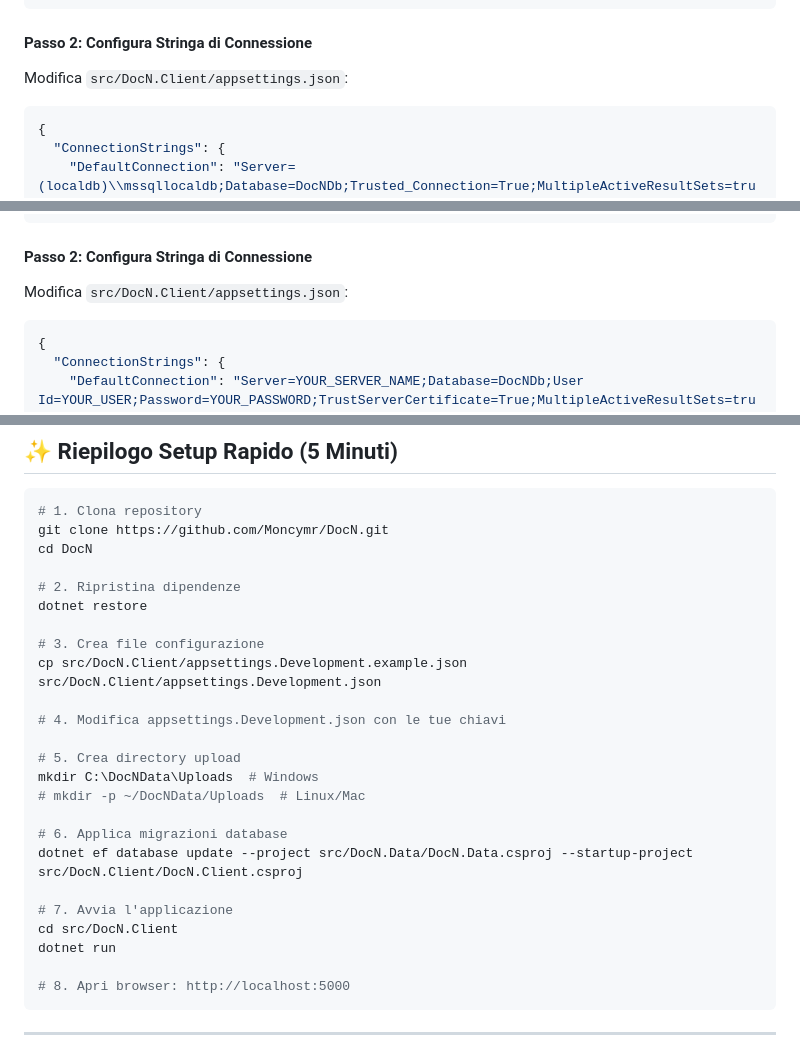
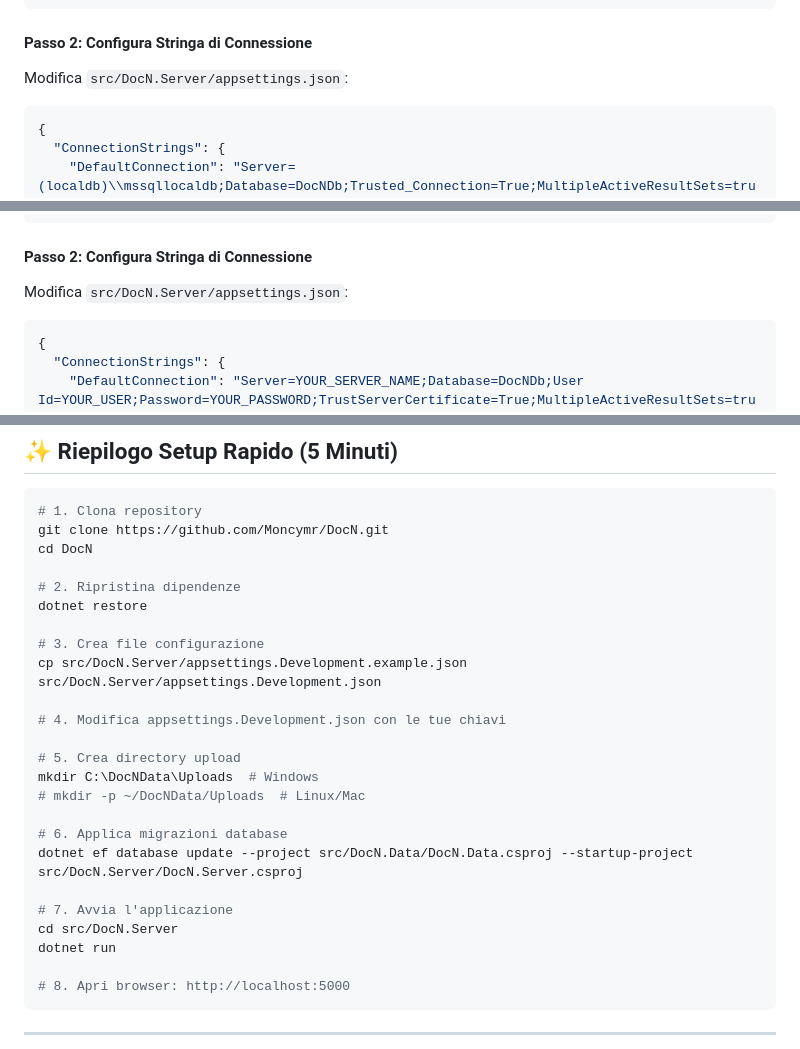
Before and after one commit to Moncymr/DocN, a Markdown page: CONFIGURAZIONE_COMPLETA.md, 3 parts joined by grey strips. Drawn GitHub-style.

Commit message:
Fix incorrect project path references in documentation
Co-authored-by: Moncymr <190603622+Moncymr@users.noreply.github.com>

````diff
--- a/CONFIGURAZIONE_COMPLETA.md
+++ b/CONFIGURAZIONE_COMPLETA.md
@@ -104,7 +104,7 @@ sqllocaldb start MSSQLLocalDB
 ```
 
 #### Passo 2: Configura Stringa di Connessione
-Modifica `src/DocN.Client/appsettings.json`:
+Modifica `src/DocN.Server/appsettings.json`:
 
 ```json
 {
@@ -124,7 +124,7 @@ GO
 ```
 
 #### Passo 2: Configura Stringa di Connessione
-Modifica `src/DocN.Client/appsettings.json`:
+Modifica `src/DocN.Server/appsettings.json`:
 
 ```json
 {
@@ -688,7 +688,7 @@ cd DocN
 dotnet restore
 
 # 3. Crea file configurazione
-cp src/DocN.Client/appsettings.Development.example.json src/DocN.Client/appsettings.Development.json
+cp src/DocN.Server/appsettings.Development.example.json src/DocN.Server/appsettings.Development.json
 
 # 4. Modifica appsettings.Development.json con le tue chiavi
 
@@ -697,10 +697,10 @@ mkdir C:\DocNData\Uploads  # Windows
 # mkdir -p ~/DocNData/Uploads  # Linux/Mac
 
 # 6. Applica migrazioni database
-dotnet ef database update --project src/DocN.Data/DocN.Data.csproj --startup-project src/DocN.Client/DocN.Client.csproj
+dotnet ef database update --project src/DocN.Data/DocN.Data.csproj --startup-project src/DocN.Server/DocN.Server.csproj
 
 # 7. Avvia l'applicazione
-cd src/DocN.Client
+cd src/DocN.Server
 dotnet run
 
 # 8. Apri browser: http://localhost:5000
````
Also changed, not shown: other parts of CONFIGURAZIONE_COMPLETA.md (+6 -6 lines).
